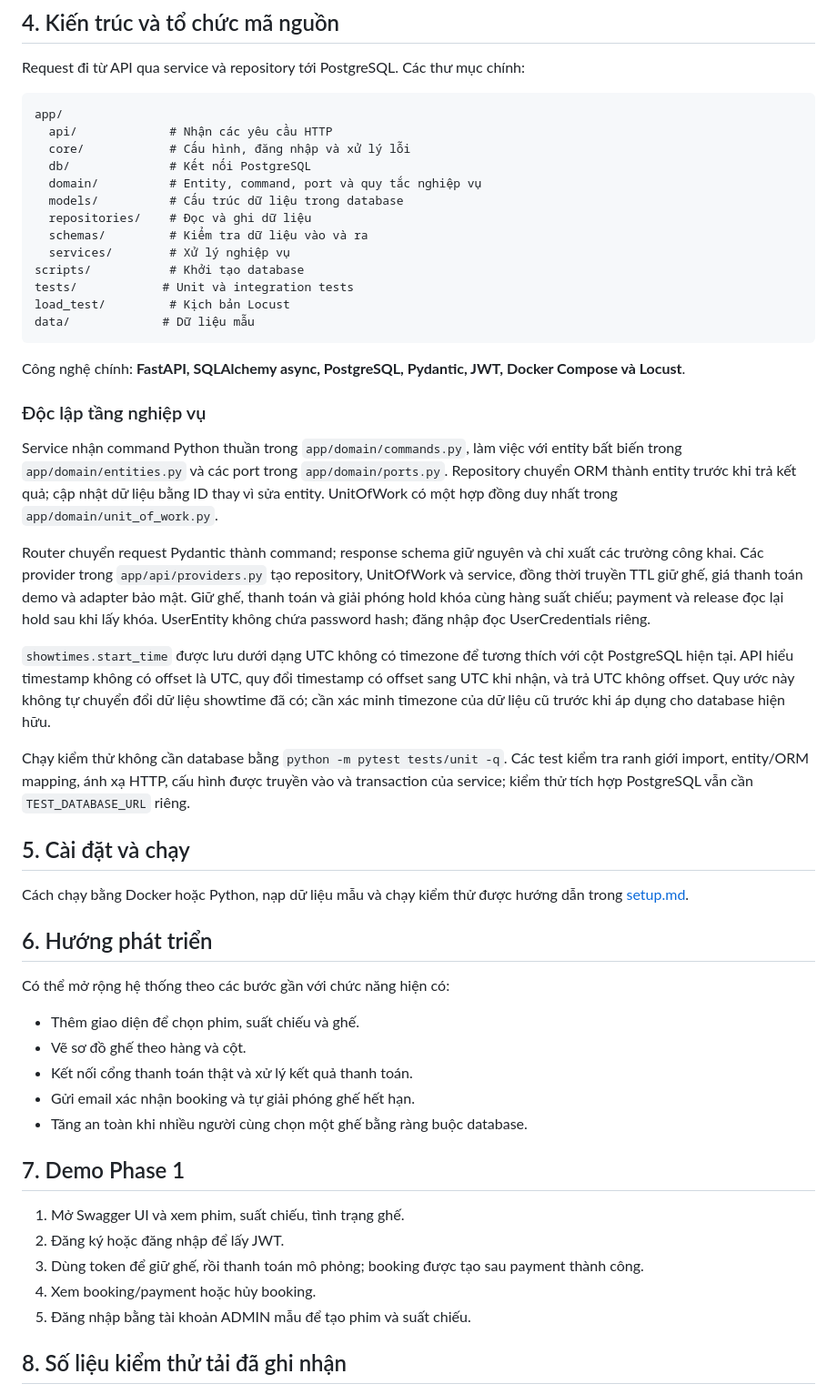
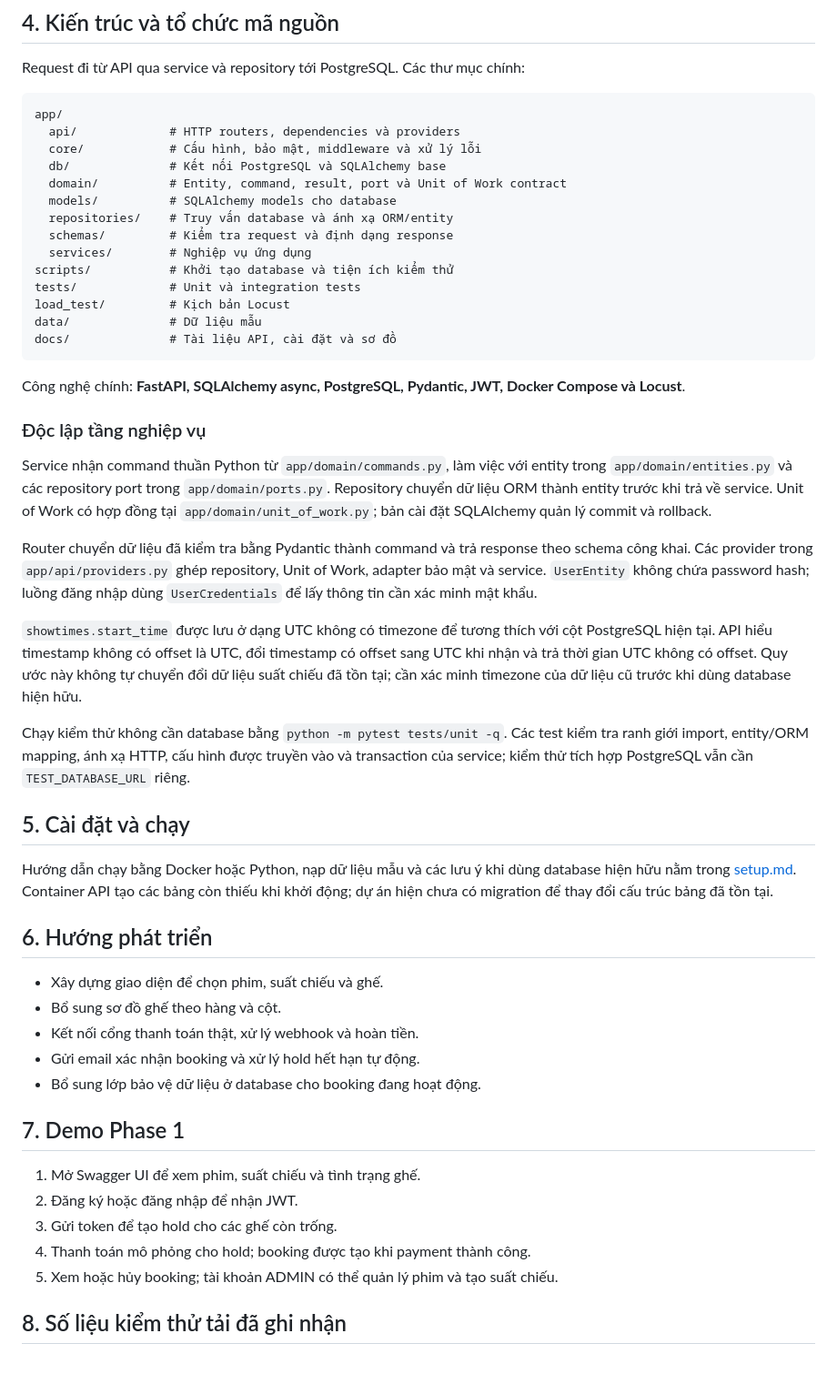
Before and after one commit to tuanduy010806/Cinema-Booking, a Markdown page: README.md, the part around one of its changes. Shown at 91% size. Rendered like a GitHub page; blank space fills up the shorter version.

Commit message:
Rewrite README to reflect current system

````diff
--- a/README.md
+++ b/README.md
@@ -53,53 +56,52 @@ Request đi từ API qua service và repository tới PostgreSQL. Các thư mụ
 
 ```text
 app/
-  api/             # Nhận các yêu cầu HTTP
-  core/            # Cấu hình, đăng nhập và xử lý lỗi
-  db/              # Kết nối PostgreSQL
-  domain/          # Entity, command, port và quy tắc nghiệp vụ
-  models/          # Cấu trúc dữ liệu trong database
-  repositories/    # Đọc và ghi dữ liệu
-  schemas/         # Kiểm tra dữ liệu vào và ra
-  services/        # Xử lý nghiệp vụ
-scripts/           # Khởi tạo database
-tests/            # Unit và integration tests
+  api/             # HTTP routers, dependencies và providers
+  core/            # Cấu hình, bảo mật, middleware và xử lý lỗi
+  db/              # Kết nối PostgreSQL và SQLAlchemy base
+  domain/          # Entity, command, result, port và Unit of Work contract
+  models/          # SQLAlchemy models cho database
+  repositories/    # Truy vấn database và ánh xạ ORM/entity
+  schemas/         # Kiểm tra request và định dạng response
+  services/        # Nghiệp vụ ứng dụng
+scripts/           # Khởi tạo database và tiện ích kiểm thử
+tests/             # Unit và integration tests
 load_test/         # Kịch bản Locust
-data/             # Dữ liệu mẫu
+data/              # Dữ liệu mẫu
+docs/              # Tài liệu API, cài đặt và sơ đồ
 ```
 
 Công nghệ chính: **FastAPI, SQLAlchemy async, PostgreSQL, Pydantic, JWT, Docker Compose và Locust**.
 
 ### Độc lập tầng nghiệp vụ
 
-Service nhận command Python thuần trong `app/domain/commands.py`, làm việc với entity bất biến trong `app/domain/entities.py` và các port trong `app/domain/ports.py`. Repository chuyển ORM thành entity trước khi trả kết quả; cập nhật dữ liệu bằng ID thay vì sửa entity. UnitOfWork có một hợp đồng duy nhất trong `app/domain/unit_of_work.py`.
+Service nhận command thuần Python từ `app/domain/commands.py`, làm việc với entity trong `app/domain/entities.py` và các repository port trong `app/domain/ports.py`. Repository chuyển dữ liệu ORM thành entity trước khi trả về service. Unit of Work có hợp đồng tại `app/domain/unit_of_work.py`; bản cài đặt SQLAlchemy quản lý commit và rollback.
 
-Router chuyển request Pydantic thành command; response schema giữ nguyên và chỉ xuất các trường công khai. Các provider trong `app/api/providers.py` tạo repository, UnitOfWork và service, đồng thời truyền TTL giữ ghế, giá thanh toán demo và adapter bảo mật. Giữ ghế, thanh toán và giải phóng hold khóa cùng hàng suất chiếu; payment và release đọc lại hold sau khi lấy khóa. UserEntity không chứa password hash; đăng nhập đọc UserCredentials riêng.
+Router chuyển dữ liệu đã kiểm tra bằng Pydantic thành command và trả response theo schema công khai. Các provider trong `app/api/providers.py` ghép repository, Unit of Work, adapter bảo mật và service. `UserEntity` không chứa password hash; luồng đăng nhập dùng `UserCredentials` để lấy thông tin cần xác minh mật khẩu.
 
-`showtimes.start_time` được lưu dưới dạng UTC không có timezone để tương thích với cột PostgreSQL hiện tại. API hiểu timestamp không có offset là UTC, quy đổi timestamp có offset sang UTC khi nhận, và trả UTC không offset. Quy ước này không tự chuyển đổi dữ liệu showtime đã có; cần xác minh timezone của dữ liệu cũ trước khi áp dụng cho database hiện hữu.
+`showtimes.start_time` được lưu ở dạng UTC không có timezone để tương thích với cột PostgreSQL hiện tại. API hiểu timestamp không có offset là UTC, đổi timestamp có offset sang UTC khi nhận và trả thời gian UTC không có offset. Quy ước này không tự chuyển đổi dữ liệu suất chiếu đã tồn tại; cần xác minh timezone của dữ liệu cũ trước khi dùng database hiện hữu.
 
 Chạy kiểm thử không cần database bằng `python -m pytest tests/unit -q`. Các test kiểm tra ranh giới import, entity/ORM mapping, ánh xạ HTTP, cấu hình được truyền vào và transaction của service; kiểm thử tích hợp PostgreSQL vẫn cần `TEST_DATABASE_URL` riêng.
 
 ## 5. Cài đặt và chạy
 
-Cách chạy bằng Docker hoặc Python, nạp dữ liệu mẫu và chạy kiểm thử được hướng dẫn trong [setup.md](docs/setup.md).
+Hướng dẫn chạy bằng Docker hoặc Python, nạp dữ liệu mẫu và các lưu ý khi dùng database hiện hữu nằm trong [setup.md](docs/setup.md). Container API tạo các bảng còn thiếu khi khởi động; dự án hiện chưa có migration để thay đổi cấu trúc bảng đã tồn tại.
 
 ## 6. Hướng phát triển
 
-Có thể mở rộng hệ thống theo các bước gần với chức năng hiện có:
-
-- Thêm giao diện để chọn phim, suất chiếu và ghế.
-- Vẽ sơ đồ ghế theo hàng và cột.
-- Kết nối cổng thanh toán thật và xử lý kết quả thanh toán.
-- Gửi email xác nhận booking và tự giải phóng ghế hết hạn.
-- Tăng an toàn khi nhiều người cùng chọn một ghế bằng ràng buộc database.
+- Xây dựng giao diện để chọn phim, suất chiếu và ghế.
+- Bổ sung sơ đồ ghế theo hàng và cột.
+- Kết nối cổng thanh toán thật, xử lý webhook và hoàn tiền.
+- Gửi email xác nhận booking và xử lý hold hết hạn tự động.
+- Bổ sung lớp bảo vệ dữ liệu ở database cho booking đang hoạt động.
 
 ## 7. Demo Phase 1
 
-1. Mở Swagger UI và xem phim, suất chiếu, tình trạng ghế.
-2. Đăng ký hoặc đăng nhập để lấy JWT.
-3. Dùng token để giữ ghế, rồi thanh toán mô phỏng; booking được tạo sau payment thành công.
-4. Xem booking/payment hoặc hủy booking.
-5. Đăng nhập bằng tài khoản ADMIN mẫu để tạo phim và suất chiếu.
+1. Mở Swagger UI để xem phim, suất chiếu và tình trạng ghế.
+2. Đăng ký hoặc đăng nhập để nhận JWT.
+3. Gửi token để tạo hold cho các ghế còn trống.
+4. Thanh toán mô phỏng cho hold; booking được tạo khi payment thành công.
+5. Xem hoặc hủy booking; tài khoản ADMIN có thể quản lý phim và tạo suất chiếu.
 
 ## 8. Số liệu kiểm thử tải đã ghi nhận
 
````
Also changed, not shown: other parts of README.md (+34 -32 lines).
